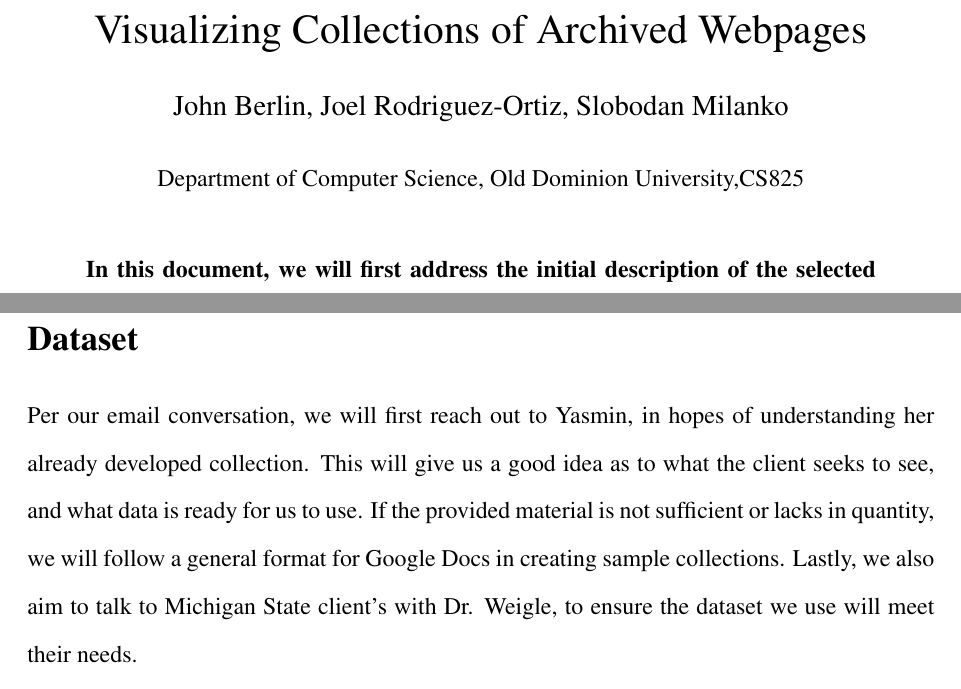
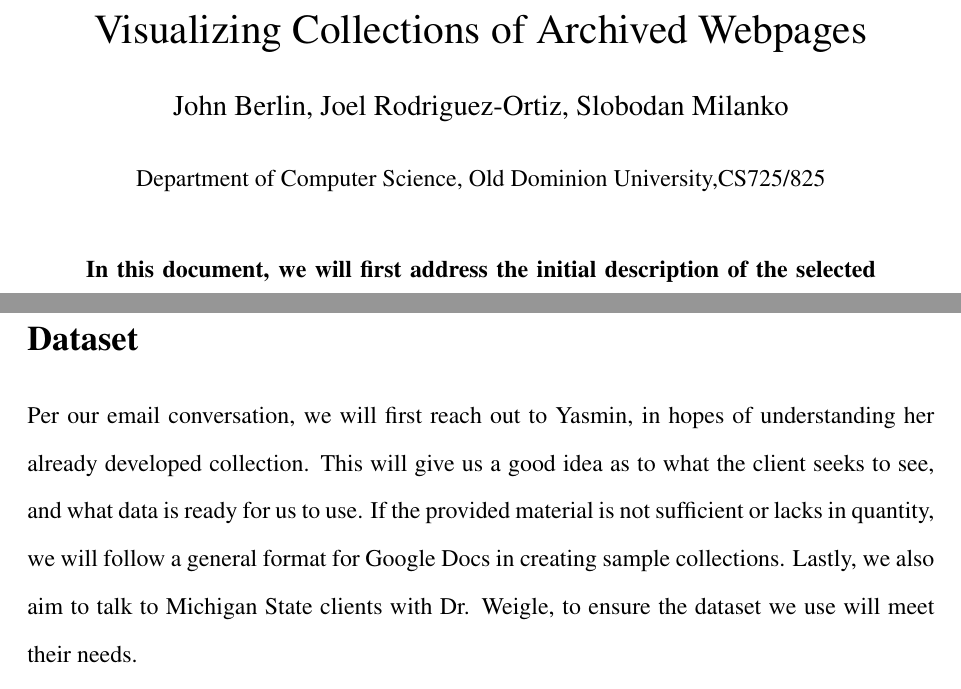
Before and after one commit to jrodgz/project, a LaTeX document (Latex/scifile.tex): two parts of pages 1 and 2 of 2, joined at a grey line, cut so that both start at the same text. Compiled offline with pdfLaTeX.

Commit message:
- grammatical fixes;

```diff
--- a/Latex/scifile.tex
+++ b/Latex/scifile.tex
@@ -65,7 +65,7 @@
 \author
 {John Berlin, Joel Rodriguez-Ortiz, Slobodan Milanko\\
 \\
-\normalsize{Department of Computer Science, Old Dominion University,CS825}\\
+\normalsize{Department of Computer Science, Old Dominion University,CS725/825}\\
 }
 
 \date{}
@@ -86,7 +86,7 @@ As a group, we have decided to propose an idea for visualizing collections of ar
 
 \section*{Dataset}
 
-Per our email conversation, we will first reach out to Yasmin, in hopes of understanding her already developed collection. This will give us a good idea as to what the client seeks to see, and what data is ready for us to use. If the provided material is not sufficient or lacks in quantity, we will follow a general format for Google Docs in creating sample collections. Lastly, we also aim to talk to Michigan State client's with Dr. Weigle, to ensure the dataset we use will meet their needs.
+Per our email conversation, we will first reach out to Yasmin, in hopes of understanding her already developed collection. This will give us a good idea as to what the client seeks to see, and what data is ready for us to use. If the provided material is not sufficient or lacks in quantity, we will follow a general format for Google Docs in creating sample collections. Lastly, we also aim to talk to Michigan State clients with Dr. Weigle, to ensure the dataset we use will meet their needs.
 
 On a more specific note, we anticipate the dataset being presented to us in a table form. Each item within the data, at a minimum, will contain an attribute for a target webpage and an archived webpage. In addition, we anticipate categorical attributes for tags, which will give more context to the webpages we are differentiating. While uncertain, we forecast clients will desire several other categorical, temporal or quantitative attributes to filter data easier.
 
```
Also changed, not shown: Latex/scifile.pdf, 1 other file.
